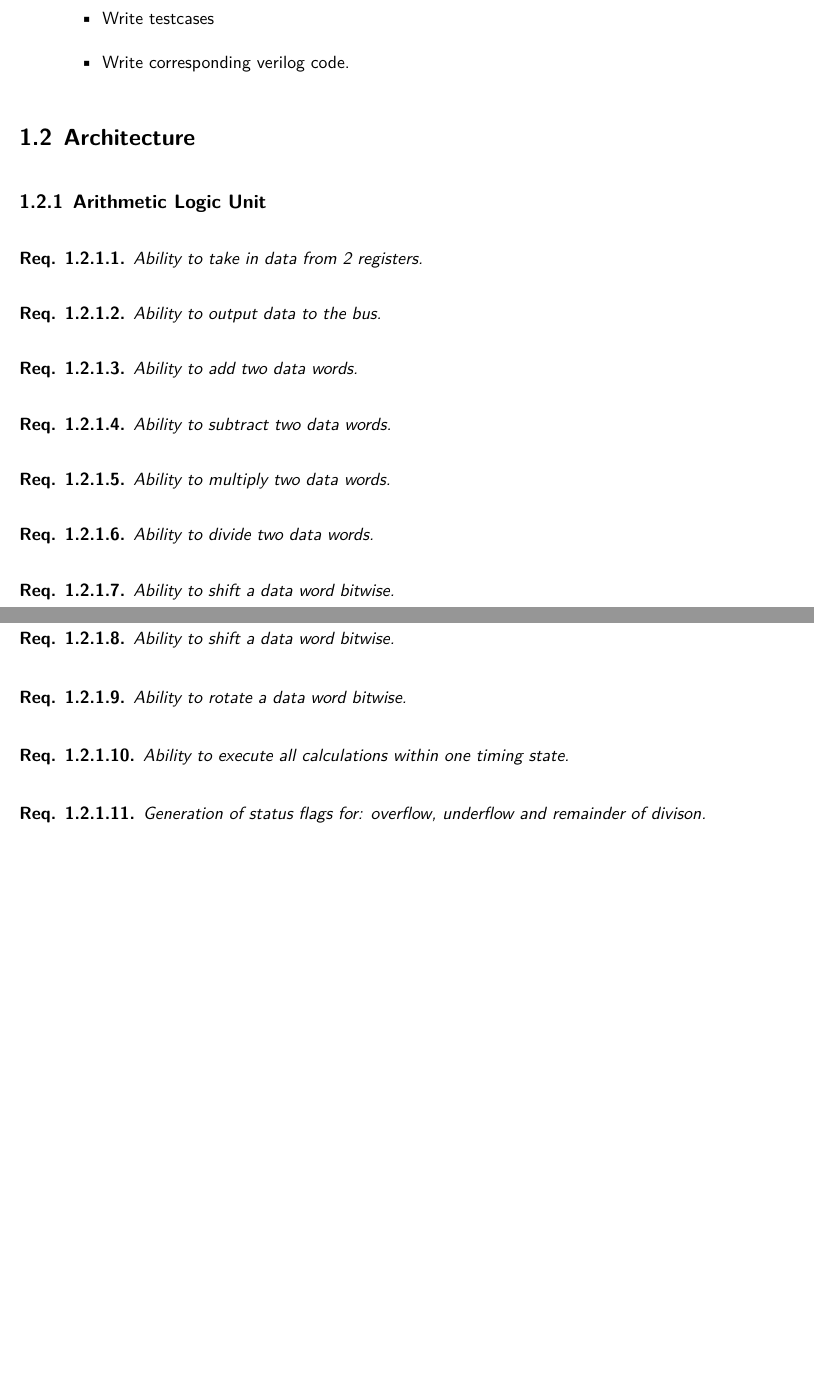
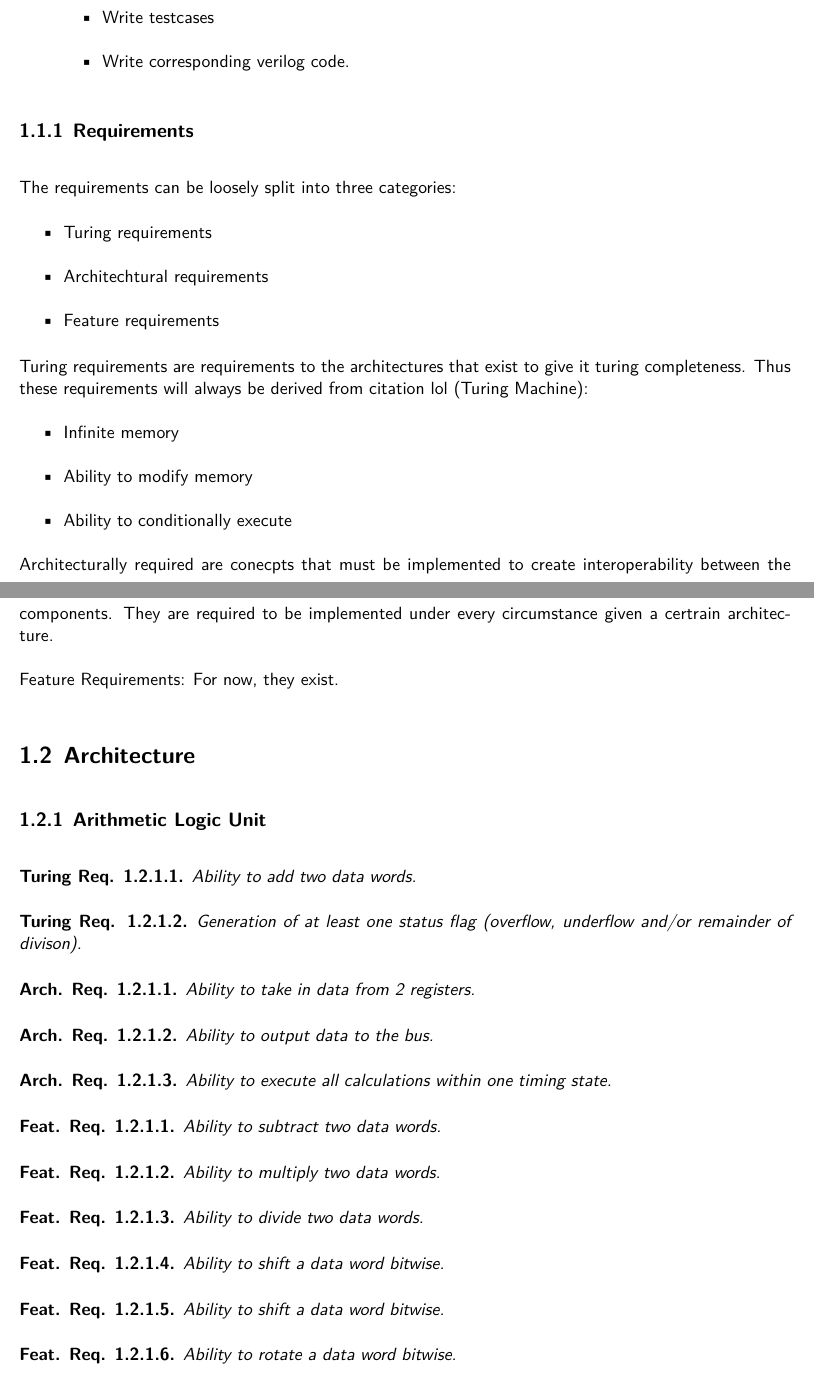
Before and after one commit to strau0106/ma, a LaTeX thesis (paper/main.tex, which reads paper/2-mainpart.tex, paper/configuration.tex): two parts of pages 3 and 4 of 10 before the commit and two parts of pages 3 and 4 of 11 after it, joined at a grey line, cut so that both start at the same text, the shorter picture padded with empty space. Compiled offline with XeLaTeX.

Commit message:
journal,paper: More stuff on requirements and the alu.

```diff
--- a/paper/2-mainpart.tex
+++ b/paper/2-mainpart.tex
@@ -15,52 +15,78 @@ The Author has decided to opt for a requirement based, test driven development a
   \end{itemize}
 \end{enumerate}
 
+\subsection{Requirements}
+The requirements can be loosely split into three categories:
+
+\begin{itemize}
+  \item Turing requirements
+  \item Architechtural requirements
+  \item Feature requirements
+\end{itemize}
+
+
+\newtheorem{turing-requirement}{Turing Req.}[subsection]
+Turing requirements are requirements to the architectures that exist to give it turing completeness. Thus these requirements will always be derived from citation lol (Turing Machine):
+\begin{itemize}
+  \item Infinite memory
+  \item Ability to modify memory
+  \item Ability to conditionally execute
+\end{itemize}
+
+\newtheorem{arch-requirement}{Arch. Req.}[subsection]
+Architecturally required are conecpts that must be implemented to create interoperability between the components. They are required to be implemented under every circumstance given a certrain architecture.
+
+\newtheorem{feat-requirement}{Feat. Req.}[subsection]
+Feature Requirements: For now, they exist.
+
+
 \section{Architecture}
-\newtheorem{requirement}{Req.}[subsection]
 
 \subsection{Arithmetic Logic Unit}
 
+\begin{turing-requirement}
+  Ability to add two data words.
+\end{turing-requirement}
 
-\begin{requirement}
+\begin{turing-requirement}
+  Generation of at least one status flag (overflow, underflow and/or remainder of divison).
+\end{turing-requirement}
+
+\begin{arch-requirement}
   Ability to take in data from 2 registers.
-\end{requirement}
+\end{arch-requirement}
 
-\begin{requirement}
+\begin{arch-requirement}
   Ability to output data to the bus.
-\end{requirement}
+\end{arch-requirement}
 
-\begin{requirement}
-  Ability to add two data words.
-\end{requirement}
+\begin{arch-requirement}
+  Ability to execute all calculations within one timing state.
+\end{arch-requirement}
 
-\begin{requirement}
+\begin{feat-requirement}
   Ability to subtract two data words.
-\end{requirement}
+\end{feat-requirement}
 
-\begin{requirement}
+\begin{feat-requirement}
   Ability to multiply two data words.
-\end{requirement}
+\end{feat-requirement}
 
-\begin{requirement}
+\begin{feat-requirement}
   Ability to divide two data words.
-\end{requirement}
+\end{feat-requirement}
 
-\begin{requirement}
+\begin{feat-requirement}
   Ability to shift a data word bitwise.
-\end{requirement}
+\end{feat-requirement}
 
-\begin{requirement}
+\begin{feat-requirement}
   Ability to shift a data word bitwise.
-\end{requirement}
+\end{feat-requirement}
 
-\begin{requirement}
+\begin{feat-requirement}
   Ability to rotate a data word bitwise.
-\end{requirement}
+\end{feat-requirement}
 
-\begin{requirement}
-  Ability to execute all calculations within one timing state.
-\end{requirement}
+\subsection{Memory}
 
-\begin{requirement}
-  Generation of status flags for: overflow, underflow and remainder of divison.
-\end{requirement}
--- a/paper/configuration.tex
+++ b/paper/configuration.tex
@@ -39,7 +39,8 @@
 \usepackage{amsthm}
 
 % Code to change theorem styling
-\setlength{\partopsep}{1em} % Extra space above theorem if at the beginning of a list
-\setlength{\parsep}{0.25em} % Space between paragraphs within the theorem
+\setlength{\topsep}{0.1em}
+\setlength{\partopsep}{0.1em} % Extra space above theorem if at the beginning of a list
+\setlength{\parsep}{0.1em} % Space between paragraphs within the theorem
 
 % End of code courtesy of chatgpt-4o
```
Also changed, not shown: paper/3-journal/2024-06-25.tex (+2 -0 lines), paper/2-mainpart.tex (9 more changed lines).
